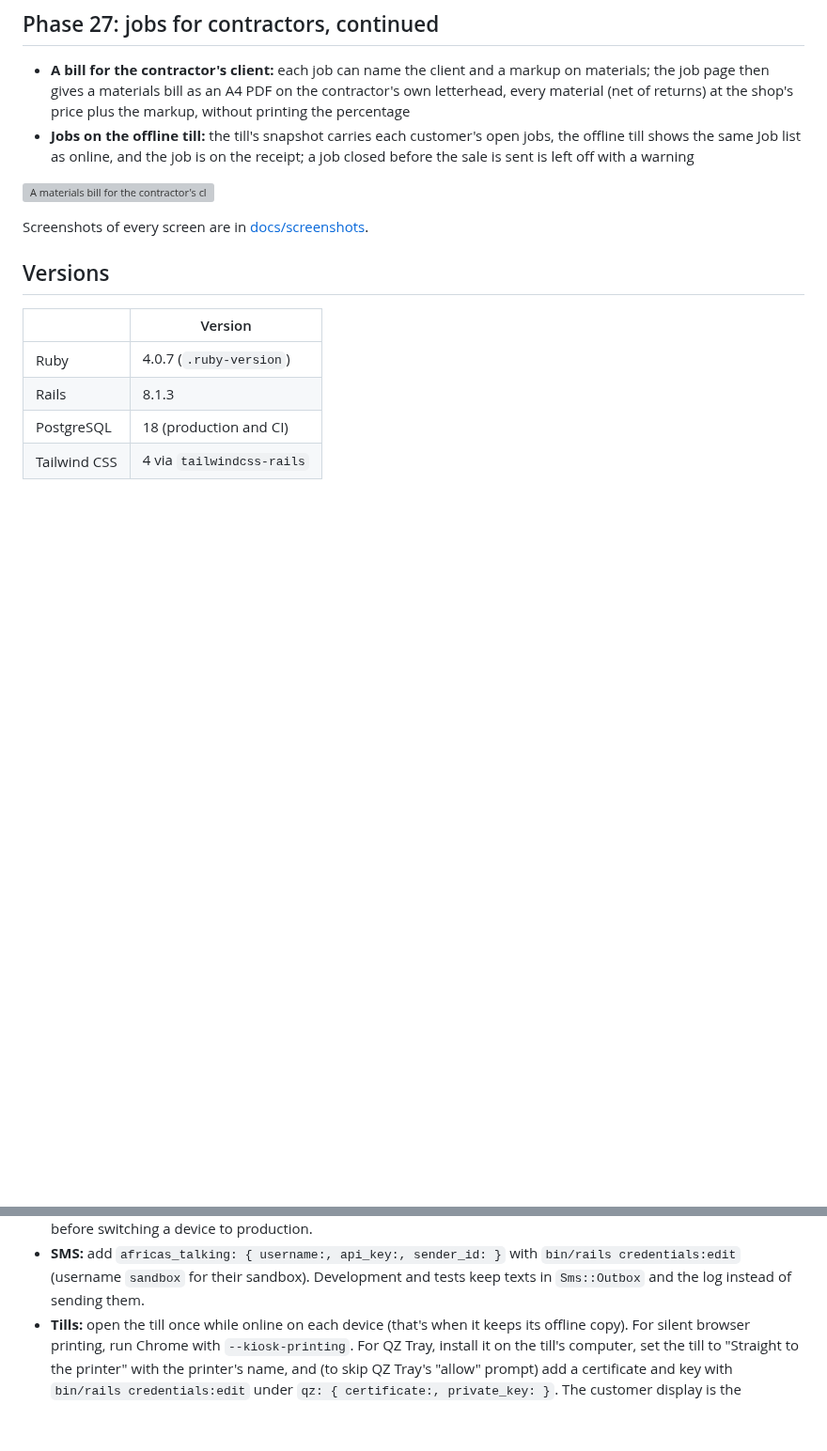
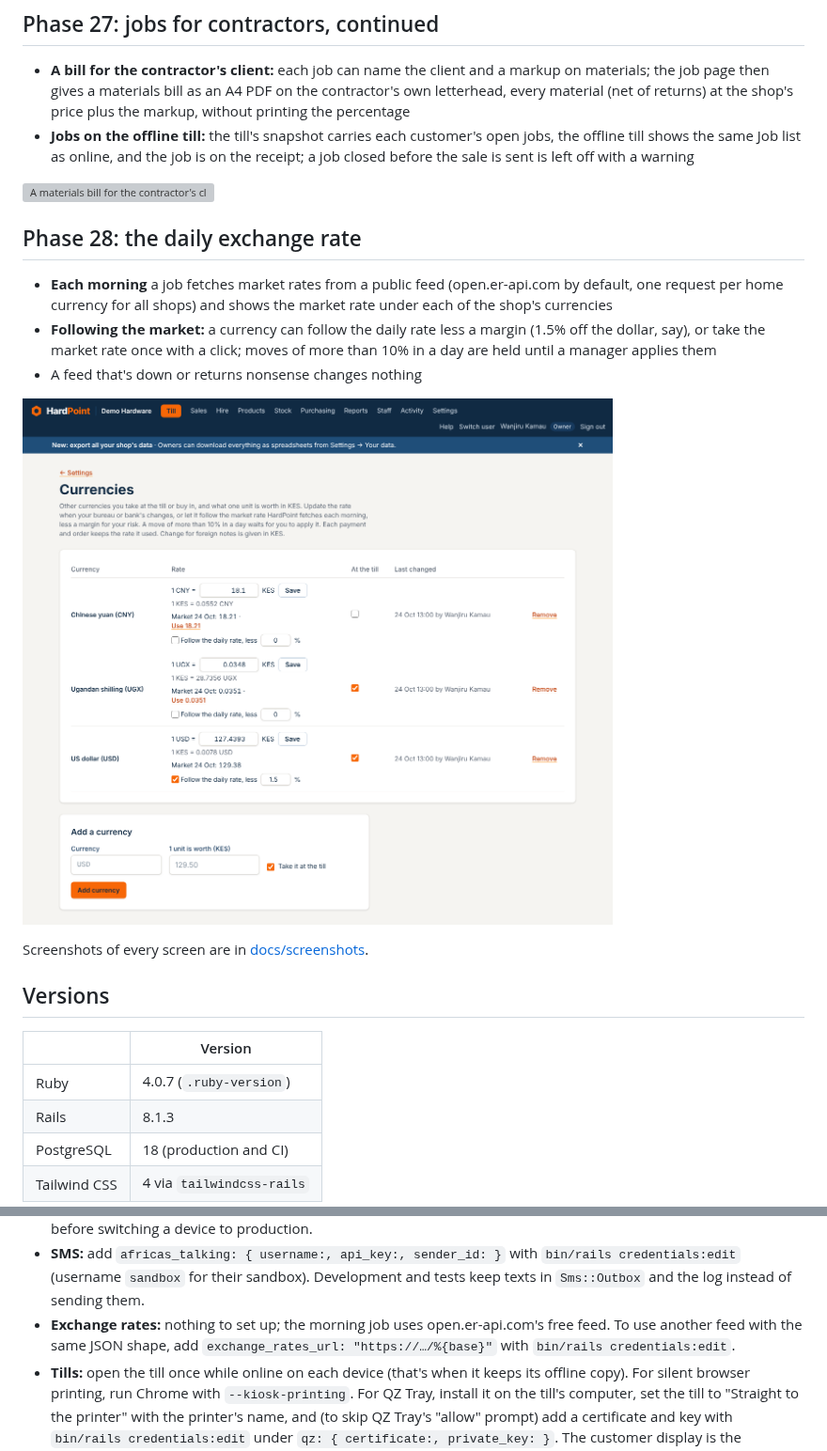
Before and after one commit to devcamke/HardPoint, a Markdown page: README.md, 2 parts joined by grey strips. Shown at 94% size. GitHub-like rendering; pictures changed too: docs/screenshots/308-currencies-market-rates.png (added); blank space fills up the shorter version; grey boxes are pictures that could not be loaded.

```diff
--- a/README.md
+++ b/README.md
@@ -458,6 +458,16 @@ A full year for a busy shop (60,000 sales, 180,000 lines) reports in under a sec
 
 ![A materials bill for the contractor's client](docs/screenshots/307-client-bill-pdf.png)
 
+## Phase 28: the daily exchange rate
+
+- **Each morning** a job fetches market rates from a public feed (open.er-api.com by default, one request per home
+  currency for all shops) and shows the market rate under each of the shop's currencies
+- **Following the market:** a currency can follow the daily rate less a margin (1.5% off the dollar, say), or take the
+  market rate once with a click; moves of more than 10% in a day are held until a manager applies them
+- A feed that's down or returns nonsense changes nothing
+
+![Currencies with the day's market rates](docs/screenshots/308-currencies-market-rates.png)
+
 Screenshots of every screen are in [docs/screenshots](docs/screenshots).
 
 ## Versions
@@ -548,6 +558,8 @@ Kamal deploys to a single Contabo VPS (see `config/deploy.yml`):
   before switching a device to production.
 - **SMS:** add `africas_talking: { username:, api_key:, sender_id: }` with `bin/rails credentials:edit` (username
   `sandbox` for their sandbox). Development and tests keep texts in `Sms::Outbox` and the log instead of sending them.
+- **Exchange rates:** nothing to set up; the morning job uses open.er-api.com's free feed. To use another feed with the
+  same JSON shape, add `exchange_rates_url: "https://…/%{base}"` with `bin/rails credentials:edit`.
 - **Tills:** open the till once while online on each device (that's when it keeps its offline copy). For silent browser
   printing, run Chrome with `--kiosk-printing`. For QZ Tray, install it on the till's computer, set the till to
   "Straight to the printer" with the printer's name, and (to skip QZ Tray's "allow" prompt) add a certificate and key
```
Also changed, not shown: docs/PLAN.md (+9 -2 lines), 15 other files.
